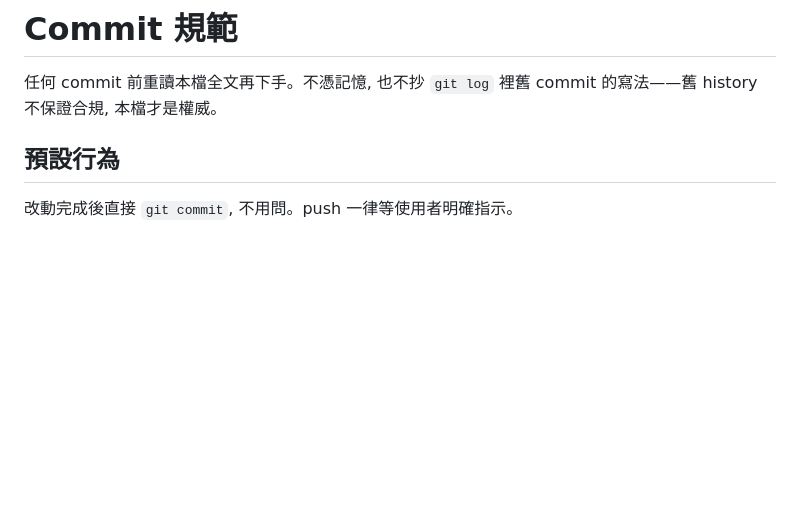
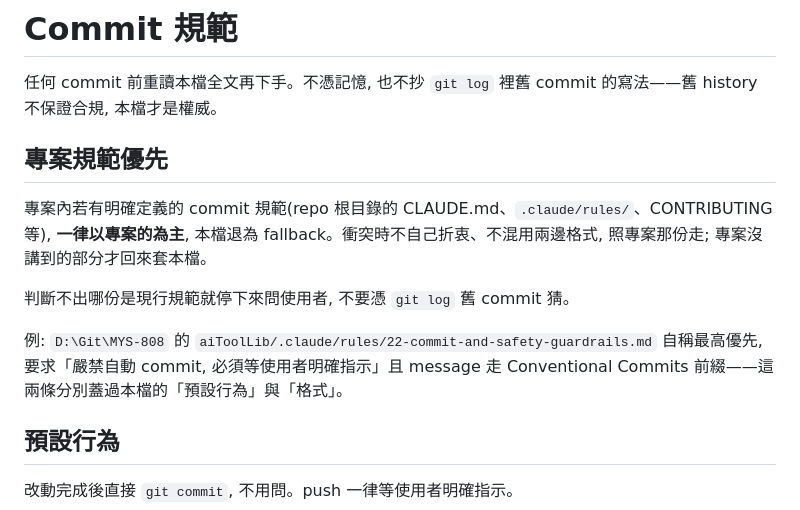
Before and after one commit to shien091090/SNShienSkill, a Markdown page: rules/commit-format.md, the part around the change. GitHub-like rendering; blank space fills up the shorter version.

Commit message:
[docs] [Commit 規範] 新增專案內有明確規範時一律以專案為主的條款
Co-Authored-By: Claude Opus 5 (1M context) <noreply@anthropic.com>

```diff
--- a/rules/commit-format.md
+++ b/rules/commit-format.md
@@ -1,6 +1,14 @@
 # Commit 規範
 
 任何 commit 前重讀本檔全文再下手。不憑記憶, 也不抄 `git log` 裡舊 commit 的寫法——舊 history 不保證合規, 本檔才是權威。
+
+## 專案規範優先
+
+專案內若有明確定義的 commit 規範(repo 根目錄的 CLAUDE.md、`.claude/rules/`、CONTRIBUTING 等), **一律以專案的為主**, 本檔退為 fallback。衝突時不自己折衷、不混用兩邊格式, 照專案那份走; 專案沒講到的部分才回來套本檔。
+
+判斷不出哪份是現行規範就停下來問使用者, 不要憑 `git log` 舊 commit 猜。
+
+例: `D:\Git\MYS-808` 的 `aiToolLib/.claude/rules/22-commit-and-safety-guardrails.md` 自稱最高優先, 要求「嚴禁自動 commit, 必須等使用者明確指示」且 message 走 Conventional Commits 前綴——這兩條分別蓋過本檔的「預設行為」與「格式」。
 
 ## 預設行為
 
```
